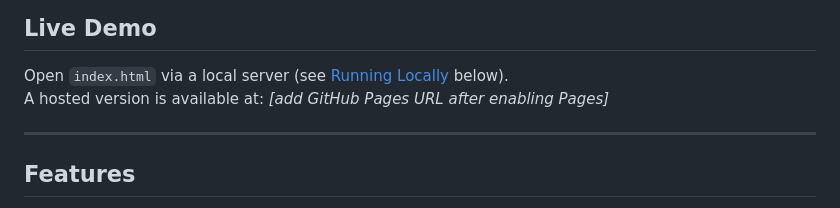
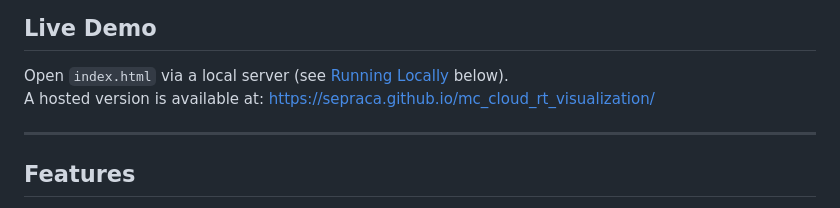
Before and after one commit to sepraca/VISTA-C, a Markdown page: README.md, the part around the change. Rendered like a GitHub page.

Commit message:
Update Live Demo URL to GitHub Pages

```diff
--- a/README.md
+++ b/README.md
@@ -9,7 +9,7 @@ Designed as an educational tool for students and scientists working in cloud rem
 ## Live Demo
 
 Open `index.html` via a local server (see [Running Locally](#running-locally) below).
-A hosted version is available at: _[add GitHub Pages URL after enabling Pages]_
+A hosted version is available at: https://sepraca.github.io/mc_cloud_rt_visualization/
 
 ---
 
```
